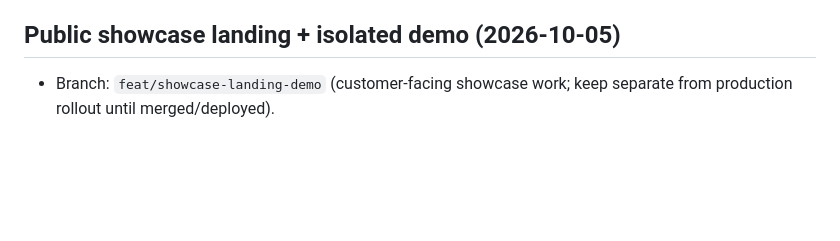
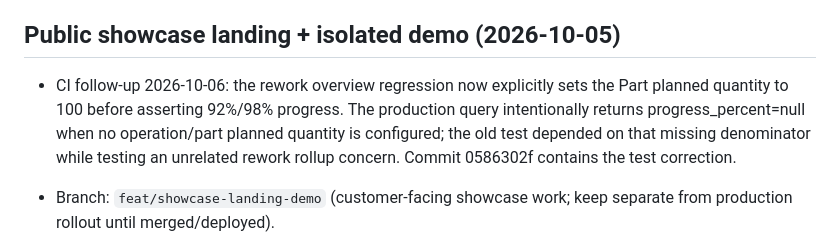
Before and after one commit to hungtranbkit/mesflow, a Markdown page: PROJECT_CONTEXT.md, the part around the change. Rendered like a GitHub page; blank space fills up the shorter version.

Commit message:
docs: record showcase CI regression fix

```diff
--- a/PROJECT_CONTEXT.md
+++ b/PROJECT_CONTEXT.md
@@ -425,6 +425,8 @@ No backend/API/schema change.
 
 
 ## Public showcase landing + isolated demo (2026-10-05)
+- CI follow-up 2026-10-06: the rework overview regression now explicitly sets the Part planned quantity to 100 before asserting 92%/98% progress. The production query intentionally returns progress_percent=null when no operation/part planned quantity is configured; the old test depended on that missing denominator while testing an unrelated rework rollup concern. Commit 0586302f contains the test correction.
+
 - Branch: `feat/showcase-landing-demo` (customer-facing showcase work; keep separate from production rollout until merged/deployed).
 - Public routes added: `/welcome` and `/demo`.
 - `/welcome` is a marketing/product landing with a direct “Dùng thử demo” CTA and clear MESFlow workflow/value explanation.
```
